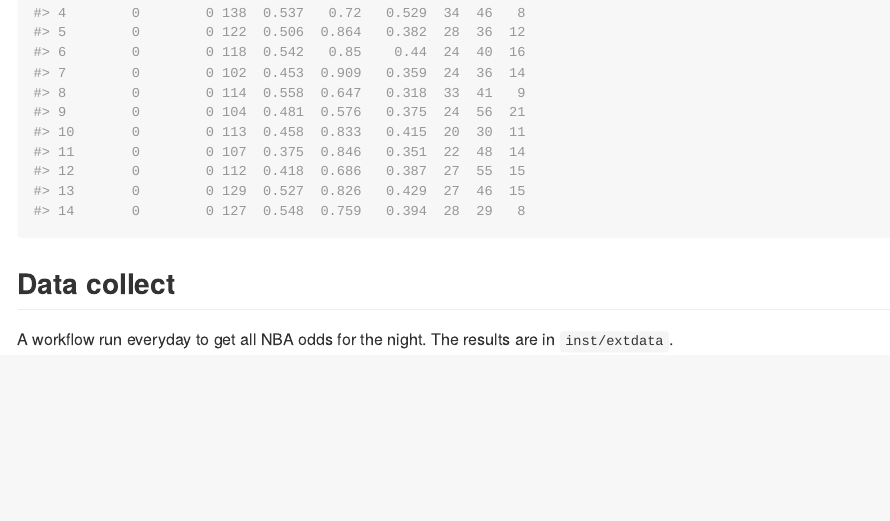
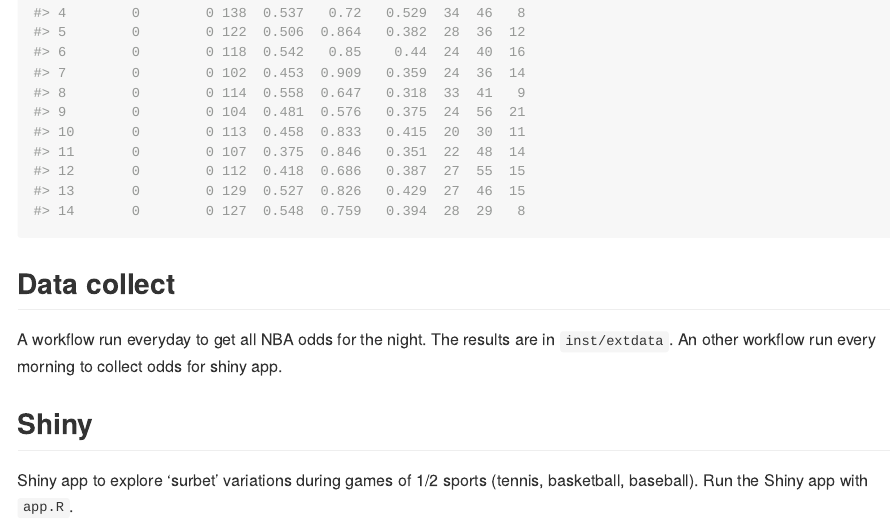
Before and after one commit to Alexis-vs/winaRaque, an R Markdown document (README.Rmd): the page in a window 1100 px wide, from 1520 px down. The pictures show the output file README.md that the author committed with the source, drawn offline in the style of GitHub; badge pictures from the web are left out.

Commit message:
Cleaning

```diff
--- a/.github/workflows/prematch_scan.yml
+++ b/.github/workflows/prematch_scan.yml
@@ -1,6 +1,6 @@
 on:
   schedule:
-    - cron: '00 10 * * *'
+    - cron: '00 8 * * *'
 
 name: PREMATCH scan in the morning for Shiny app
 
--- a/README.Rmd
+++ b/README.Rmd
@@ -44,4 +44,8 @@ get_nba_scores("2023-01-21")
 
 ## Data collect
 
-A workflow run everyday to get all NBA odds for the night. The results are in `inst/extdata`.
+A workflow run everyday to get all NBA odds for the night. The results are in `inst/extdata`. An other workflow run every morning to collect odds for shiny app.
+
+## Shiny
+
+Shiny app to explore 'surbet' variations during games of 1/2 sports (tennis, basketball, baseball). Run the Shiny app with `app.R`.
--- a/app.R
+++ b/app.R
@@ -16,7 +16,7 @@ devtools::load_all()
 # Inputs
 mise_outsider = 5
 next_hours = 12
-sports = c("Basketball")
+sports = c("Basketball", "Baseball", "Tennis")
 
 # Source - get prematch_scan.rds from github actions
 system("git pull")
```
Also changed, not shown: data-raw/SportsIdName.R (+3 -3 lines), exec/nba_matchs.R (+17 -17 lines), shiny/server.R (+4 -4 lines), shiny/ui.R (+1 -1 lines), README.md.
